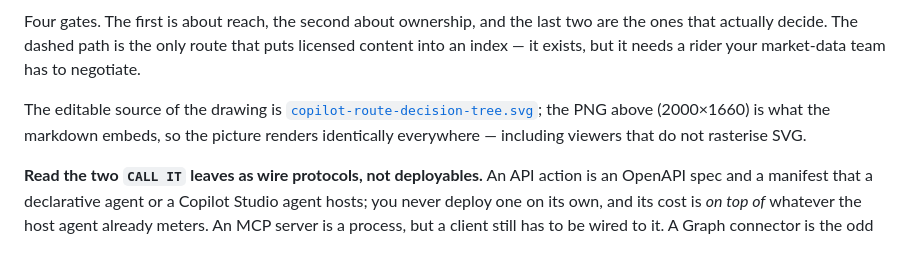
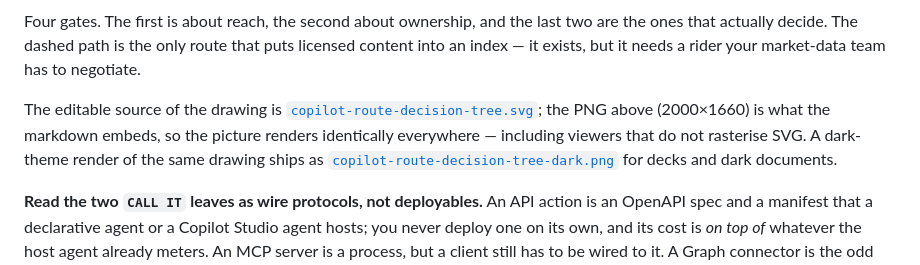
Before and after one commit to JosephSaad/m365-copilot-connectors, a Markdown page: docs/COPILOT-ROUTING.md, the part around one of its changes. Drawn GitHub-style.

```diff
--- a/docs/COPILOT-ROUTING.md
+++ b/docs/COPILOT-ROUTING.md
@@ -40,7 +40,10 @@ market-data team has to negotiate.
 The editable source of the drawing is
 [`copilot-route-decision-tree.svg`](copilot-route-decision-tree.svg); the PNG
 above (2000×1660) is what the markdown embeds, so the picture renders
-identically everywhere — including viewers that do not rasterise SVG.
+identically everywhere — including viewers that do not rasterise SVG. A
+dark-theme render of the same drawing ships as
+[`copilot-route-decision-tree-dark.png`](copilot-route-decision-tree-dark.png)
+for decks and dark documents.
 
 **Read the two `CALL IT` leaves as wire protocols, not deployables.** An API
 action is an OpenAPI spec and a manifest that a declarative agent or a Copilot
```
Also changed, not shown: other parts of docs/COPILOT-ROUTING.md (+13 -0 lines), README.md (+3 -1 lines), docs/copilot-delivery-paths.png (added), docs/copilot-route-decision-tree-dark.png (added), docs/copilot-surface-matrix.png (added), 1 other file.
